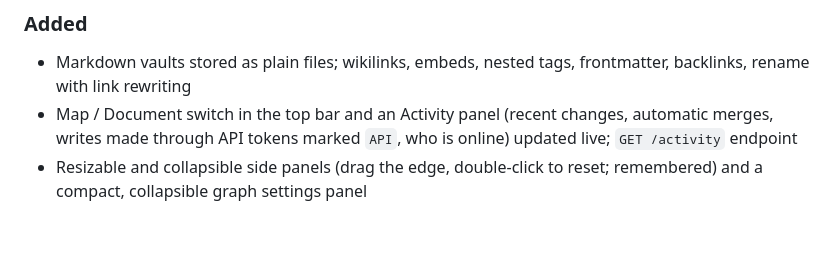
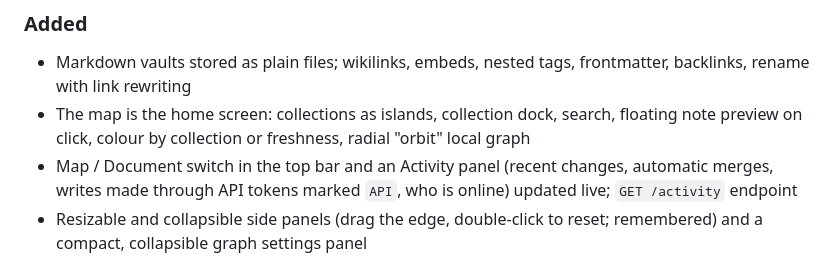
Before and after one commit to Pedrodva/vaultfree, a Markdown page: CHANGELOG.md, the part around the change. Rendered like a GitHub page; blank space fills up the shorter version.

```diff
--- a/CHANGELOG.md
+++ b/CHANGELOG.md
@@ -6,6 +6,7 @@ All notable changes to this project are documented here. Format based on [Keep a
 
 ### Added
 - Markdown vaults stored as plain files; wikilinks, embeds, nested tags, frontmatter, backlinks, rename with link rewriting
+- The map is the home screen: collections as islands, collection dock, search, floating note preview on click, colour by collection or freshness, radial "orbit" local graph
 - Map / Document switch in the top bar and an Activity panel (recent changes, automatic merges, writes made through API tokens marked `API`, who is online) updated live; `GET /activity` endpoint
 - Resizable and collapsible side panels (drag the edge, double-click to reset; remembered) and a compact, collapsible graph settings panel
 - Graph view in a "Constellation" style (small stars, halos and labels on hubs; classic style optional) with hover highlight, zoom/pan/drag, filters, groups, forces, auto-fit, and a local graph per note
```
Also changed, not shown: README.md (+3 -3 lines), docs/img/graph.png (deleted), docs/img/map-card.jpg (added), docs/img/map.jpg (added), 5 other files.
